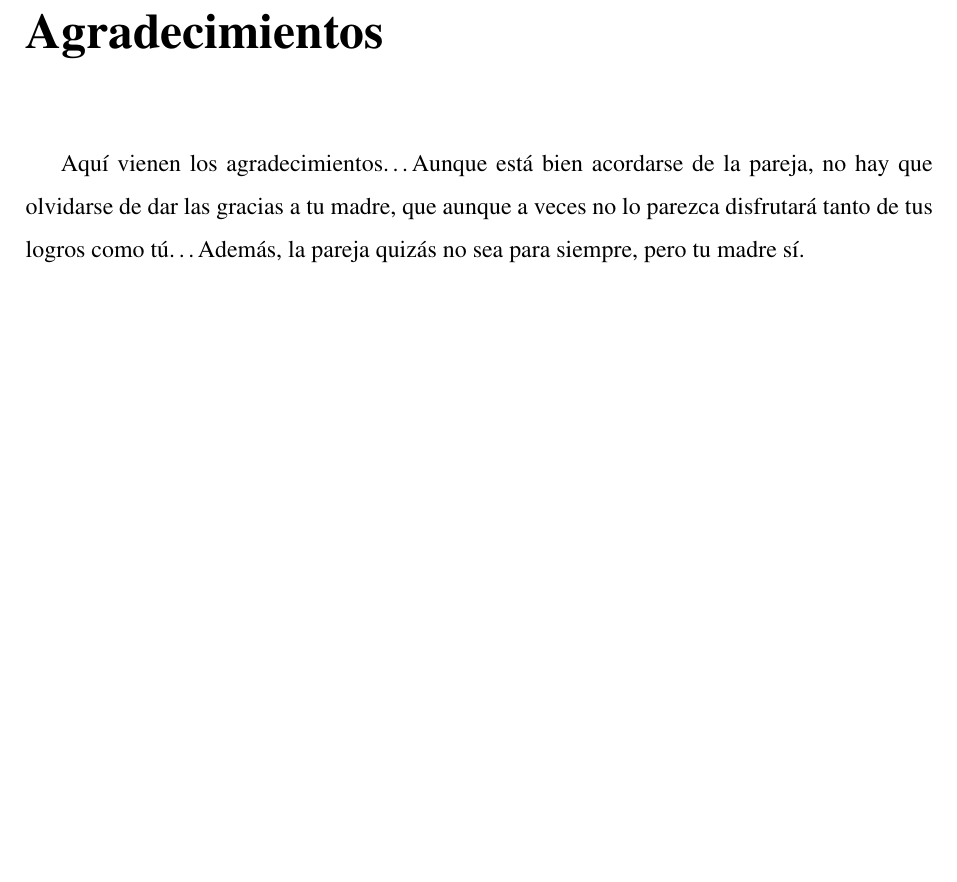
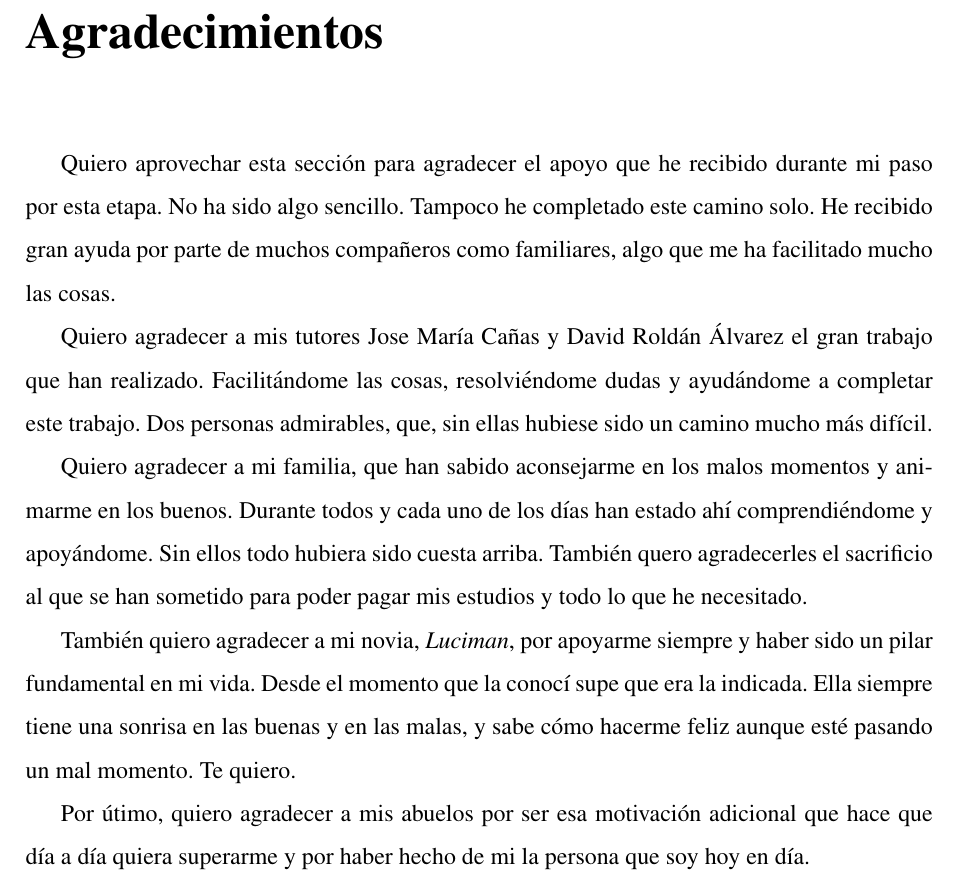
Before and after one commit to RoboticsLabURJC/2021-tfg-daniel-hervas, a LaTeX thesis (thesis/memoria.tex): part of page 7 of 105, cut so that both start at the same text, the shorter picture padded with empty space. Compiled offline with pdfLaTeX.

Commit message:
Added content - Agradecimientos

```diff
--- a/thesis/memoria.tex
+++ b/thesis/memoria.tex
@@ -173,8 +173,15 @@ mi familia}
 %\addcontentsline{toc}{chapter}{Agradecimientos} % si queremos que aparezca en el índice
 \markboth{AGRADECIMIENTOS}{AGRADECIMIENTOS} % encabezado
 
-Aquí vienen los agradecimientos\ldots Aunque está bien acordarse de la pareja, no hay que olvidarse de dar las gracias a tu madre, que aunque a veces no lo parezca disfrutará tanto de tus logros como tú\ldots
-Además, la pareja quizás no sea para siempre, pero tu madre sí.
+Quiero aprovechar esta sección para agradecer el apoyo que he recibido durante mi paso por esta etapa. No ha sido algo sencillo. Tampoco he completado este camino solo. He recibido gran ayuda por parte de muchos compañeros como familiares, algo que me ha facilitado mucho las cosas.
+
+Quiero agradecer a mis tutores Jose María Cañas y David Roldán Álvarez el gran trabajo que han realizado. Facilitándome las cosas, resolviéndome dudas y ayudándome a completar este trabajo. Dos personas admirables, que, sin ellas hubiese sido un camino mucho más difícil.
+
+Quiero agradecer a mi familia, que han sabido aconsejarme en los malos momentos y animarme en los buenos. Durante todos y cada uno de los días han estado ahí comprendiéndome y apoyándome. Sin ellos todo hubiera sido cuesta arriba. También quero agradecerles el sacrificio al que se han sometido para poder pagar mis estudios y todo lo que he necesitado.
+
+También quiero agradecer a mi novia, \emph{Luciman}, por apoyarme siempre y haber sido un pilar fundamental en mi vida. Desde el momento que la conocí supe que era la indicada. Ella siempre tiene una sonrisa en las buenas y en las malas, y sabe cómo hacerme feliz aunque esté pasando un mal momento. Te quiero.
+
+Por útimo, quiero agradecer a mis abuelos por ser esa motivación adicional que hace que día a día quiera superarme y por haber hecho de mi la persona que soy hoy en día.
 
 %%%%%%%%%%%%%%%%%%%%%%%%%%%%%%%%%%%%%%%%%%%%%%%%%%%%%%%%%%%%%%%%%%%%%%%%%%%%%%%%
 %%%% Resumen
```
